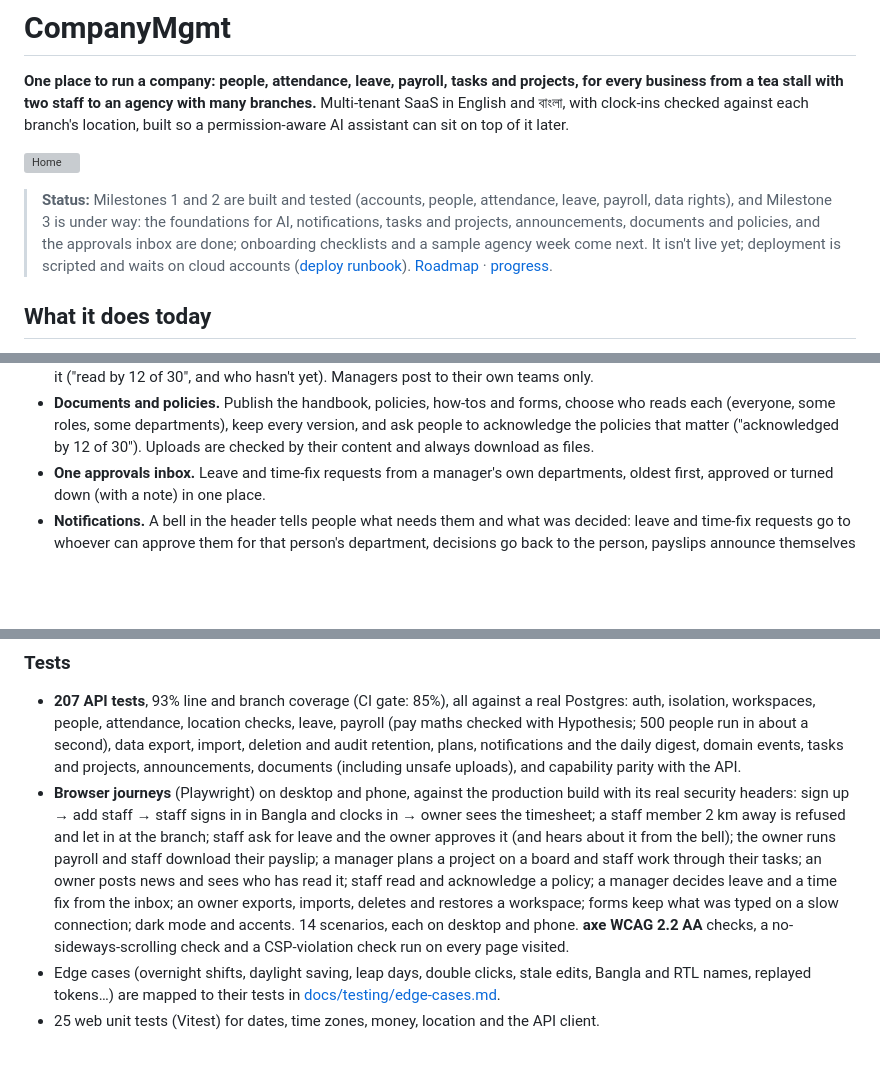
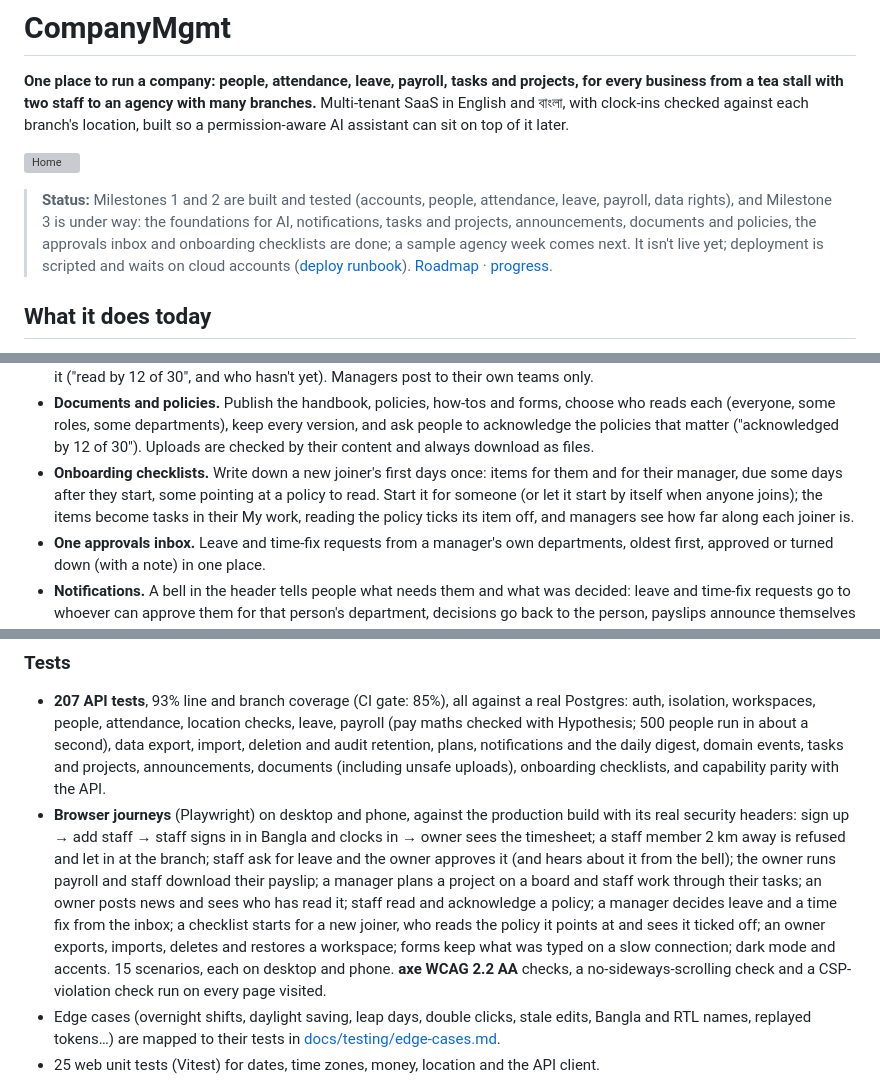
Before and after one commit to omikhan4901/companymgmt, a Markdown page: README.md, 3 parts joined by grey strips. Drawn GitHub-style; blank space fills up the shorter version; grey boxes are pictures that could not be loaded.

Commit message:
docs: onboarding checklists done

```diff
--- a/README.md
+++ b/README.md
@@ -9,8 +9,8 @@ location, built so a permission-aware AI assistant can sit on top of it later.
 
 > **Status:** Milestones 1 and 2 are built and tested (accounts, people, attendance,
 > leave, payroll, data rights), and Milestone 3 is under way: the foundations for AI,
-> notifications, tasks and projects, announcements, documents and policies, and the approvals inbox are done;
-> onboarding checklists and a sample agency week come next. It isn't live yet; deployment is
+> notifications, tasks and projects, announcements, documents and policies, the approvals inbox
+> and onboarding checklists are done; a sample agency week comes next. It isn't live yet; deployment is
 > scripted and waits on cloud accounts ([deploy runbook](docs/runbooks/deploy.md)).
 > [Roadmap](docs/IMPLEMENTATION_PLAN.md#9-phased-roadmap) · [progress](docs/PROGRESS.md).
 
@@ -50,6 +50,11 @@ location, built so a permission-aware AI assistant can sit on top of it later.
   who reads each (everyone, some roles, some departments), keep every version, and ask
   people to acknowledge the policies that matter ("acknowledged by 12 of 30"). Uploads
   are checked by their content and always download as files.
+- **Onboarding checklists.** Write down a new joiner's first days once: items for them
+  and for their manager, due some days after they start, some pointing at a policy to
+  read. Start it for someone (or let it start by itself when anyone joins); the items
+  become tasks in their My work, reading the policy ticks its item off, and managers see
+  how far along each joiner is.
 - **One approvals inbox.** Leave and time-fix requests from a manager's own departments,
   oldest first, approved or turned down (with a note) in one place.
 - **Notifications.** A bell in the header tells people what needs them and what was decided:
@@ -166,16 +171,16 @@ and evidence for each item: [docs/security/asvs-l2.md](docs/security/asvs-l2.md)
   Postgres: auth, isolation, workspaces, people, attendance, location checks, leave,
   payroll (pay maths checked with Hypothesis; 500 people run in about a second), data
   export, import, deletion and audit retention, plans, notifications and the daily
-  digest, domain events, tasks and projects, announcements, documents (including unsafe uploads), and capability
+  digest, domain events, tasks and projects, announcements, documents (including unsafe uploads), onboarding checklists, and capability
   parity with the API.
 - **Browser journeys** (Playwright) on desktop and phone, against the production build
   with its real security headers: sign up → add staff → staff signs in in Bangla and
   clocks in → owner sees the timesheet; a staff member 2 km away is refused and let in at
   the branch; staff ask for leave and the owner approves it (and hears about it from the
   bell); the owner runs payroll and staff download their payslip; a manager plans a project
-  on a board and staff work through their tasks; an owner posts news and sees who has read it; staff read and acknowledge a policy; a manager decides leave and a time fix from the inbox; an owner exports, imports, deletes and
+  on a board and staff work through their tasks; an owner posts news and sees who has read it; staff read and acknowledge a policy; a manager decides leave and a time fix from the inbox; a checklist starts for a new joiner, who reads the policy it points at and sees it ticked off; an owner exports, imports, deletes and
   restores a workspace; forms keep what was typed on a slow connection; dark mode and
-  accents. 14 scenarios, each on desktop and phone. **axe WCAG 2.2 AA** checks, a
+  accents. 15 scenarios, each on desktop and phone. **axe WCAG 2.2 AA** checks, a
   no-sideways-scrolling check and a CSP-violation check run on every page visited.
 - Edge cases (overnight shifts, daylight saving, leap days, double clicks, stale edits,
   Bangla and RTL names, replayed tokens…) are mapped to their tests in
```
Also changed, not shown: docs/PROGRESS.md (+10 -2 lines).
